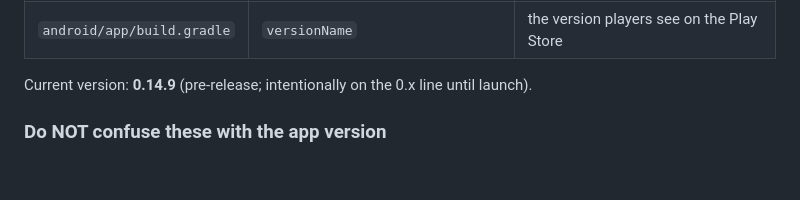
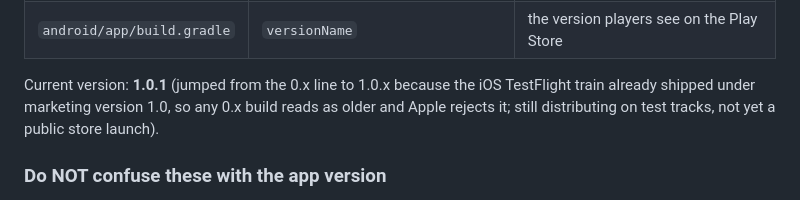
Before and after one commit to NickOverstreet/PlugIdle, a Markdown page: CLAUDE.md, the part around the change. Rendered like a GitHub page; blank space fills up the shorter version.

Commit message:
docs: sync CLAUDE.md current-version note to 1.0.1
Reflect the jump from 0.x to 1.0.1 (forced by the iOS TestFlight train
already being on marketing version 1.0) and that the app is still on
test tracks, not a public launch.

Co-Authored-By: Claude Opus 4.8 <noreply@anthropic.com>

```diff
--- a/CLAUDE.md
+++ b/CLAUDE.md
@@ -20,7 +20,10 @@ settings page all match:
 | `js/game.js` | `const VERSION` | the string shown on the settings page ("PlugIdle vX.Y.Z") |
 | `android/app/build.gradle` | `versionName` | the version players see on the Play Store |
 
-Current version: **0.14.9** (pre-release; intentionally on the 0.x line until launch).
+Current version: **1.0.1** (jumped from the 0.x line to 1.0.x because the iOS
+TestFlight train already shipped under marketing version 1.0, so any 0.x build
+reads as older and Apple rejects it; still distributing on test tracks, not yet
+a public store launch).
 
 ### Do NOT confuse these with the app version
 - `android/app/build.gradle` → `versionCode`: a monotonic **integer** counter for
```
